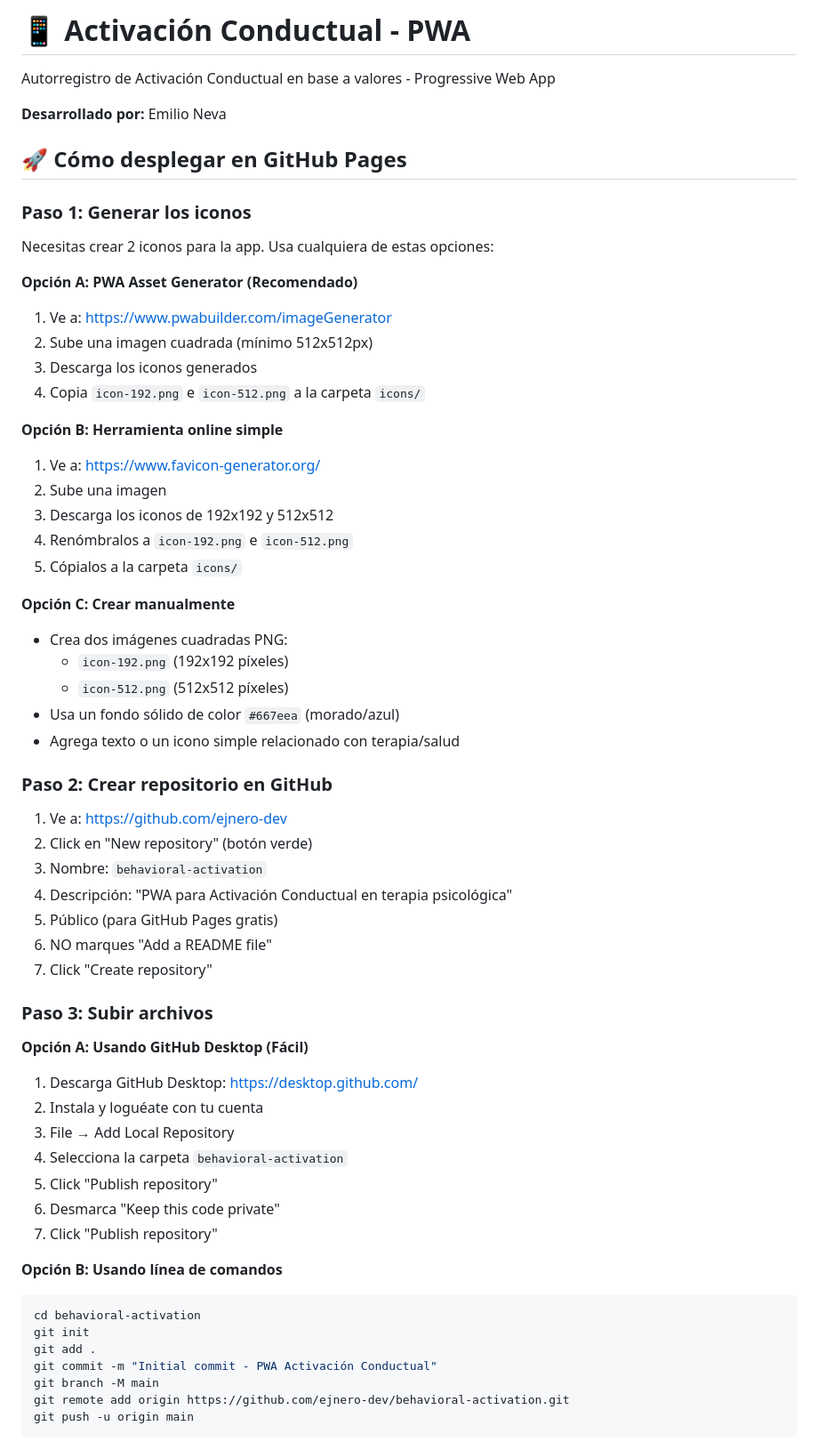
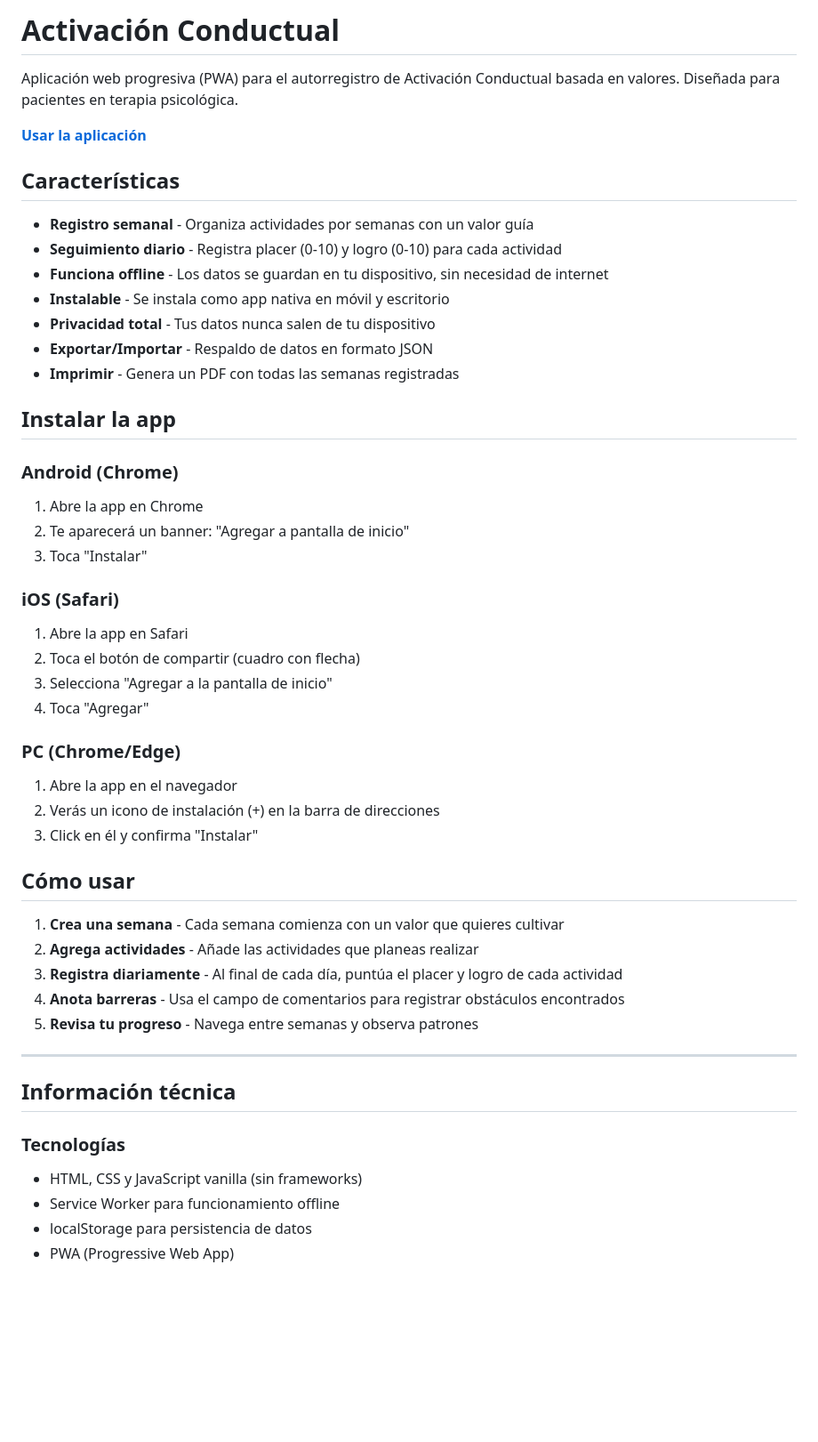
Before and after one commit to ejnero-dev/behavioral-activation, a Markdown page: README.md, the part around one of its changes. Shown at 89% size. GitHub-like rendering; blank space fills up the shorter version.

````diff
--- a/README.md
+++ b/README.md
@@ -1,64 +1,52 @@
-# 📱 Activación Conductual - PWA
+# Activación Conductual
 
-Autorregistro de Activación Conductual en base a valores - Progressive Web App
+Aplicación web progresiva (PWA) para el autorregistro de Activación Conductual basada en valores. Diseñada para pacientes en terapia psicológica.
 
-**Desarrollado por:** Emilio Neva
+**[Usar la aplicación](https://ejnero-dev.github.io/behavioral-activation/)**
 
-## 🚀 Cómo desplegar en GitHub Pages
+## Características
 
-### Paso 1: Generar los iconos
+- **Registro semanal** - Organiza actividades por semanas con un valor guía
+- **Seguimiento diario** - Registra placer (0-10) y logro (0-10) para cada actividad
+- **Funciona offline** - Los datos se guardan en tu dispositivo, sin necesidad de internet
+- **Instalable** - Se instala como app nativa en móvil y escritorio
+- **Privacidad total** - Tus datos nunca salen de tu dispositivo
+- **Exportar/Importar** - Respaldo de datos en formato JSON
+- **Imprimir** - Genera un PDF con todas las semanas registradas
 
-Necesitas crear 2 iconos para la app. Usa cualquiera de estas opciones:
+## Instalar la app
 
-**Opción A: PWA Asset Generator (Recomendado)**
-1. Ve a: https://www.pwabuilder.com/imageGenerator
-2. Sube una imagen cuadrada (mínimo 512x512px)
-3. Descarga los iconos generados
-4. Copia `icon-192.png` e `icon-512.png` a la carpeta `icons/`
+### Android (Chrome)
+1. Abre la app en Chrome
+2. Te aparecerá un banner: "Agregar a pantalla de inicio"
+3. Toca "Instalar"
 
-**Opción B: Herramienta online simple**
-1. Ve a: https://www.favicon-generator.org/
-2. Sube una imagen
-3. Descarga los iconos de 192x192 y 512x512
-4. Renómbralos a `icon-192.png` e `icon-512.png`
-5. Cópialos a la carpeta `icons/`
+### iOS (Safari)
+1. Abre la app en Safari
+2. Toca el botón de compartir (cuadro con flecha)
+3. Selecciona "Agregar a la pantalla de inicio"
+4. Toca "Agregar"
 
-**Opción C: Crear manualmente**
-- Crea dos imágenes cuadradas PNG:
-  - `icon-192.png` (192x192 píxeles)
-  - `icon-512.png` (512x512 píxeles)
-- Usa un fondo sólido de color `#667eea` (morado/azul)
-- Agrega texto o un icono simple relacionado con terapia/salud
+### PC (Chrome/Edge)
+1. Abre la app en el navegador
+2. Verás un icono de instalación (+) en la barra de direcciones
+3. Click en él y confirma "Instalar"
 
-### Paso 2: Crear repositorio en GitHub
+## Cómo usar
 
-1. Ve a: https://github.com/ejnero-dev
-2. Click en "New repository" (botón verde)
-3. Nombre: `behavioral-activation`
-4. Descripción: "PWA para Activación Conductual en terapia psicológica"
-5. Público (para GitHub Pages gratis)
-6. NO marques "Add a README file"
-7. Click "Create repository"
+1. **Crea una semana** - Cada semana comienza con un valor que quieres cultivar
+2. **Agrega actividades** - Añade las actividades que planeas realizar
+3. **Registra diariamente** - Al final de cada día, puntúa el placer y logro de cada actividad
+4. **Anota barreras** - Usa el campo de comentarios para registrar obstáculos encontrados
+5. **Revisa tu progreso** - Navega entre semanas y observa patrones
 
-### Paso 3: Subir archivos
+---
 
-**Opción A: Usando GitHub Desktop (Fácil)**
-1. Descarga GitHub Desktop: https://desktop.github.com/
-2. Instala y loguéate con tu cuenta
-3. File → Add Local Repository
-4. Selecciona la carpeta `behavioral-activation`
-5. Click "Publish repository"
-6. Desmarca "Keep this code private"
-7. Click "Publish repository"
+## Información técnica
 
-**Opción B: Usando línea de comandos**
-```bash
-cd behavioral-activation
-git init
-git add .
-git commit -m "Initial commit - PWA Activación Conductual"
-git branch -M main
-git remote add origin https://github.com/ejnero-dev/behavioral-activation.git
-git push -u origin main
-```
+### Tecnologías
+- HTML, CSS y JavaScript vanilla (sin frameworks)
+- Service Worker para funcionamiento offline
+- localStorage para persistencia de datos
+- PWA (Progressive Web App)
 
````
Also changed, not shown: other parts of README.md (+29 -93 lines).
